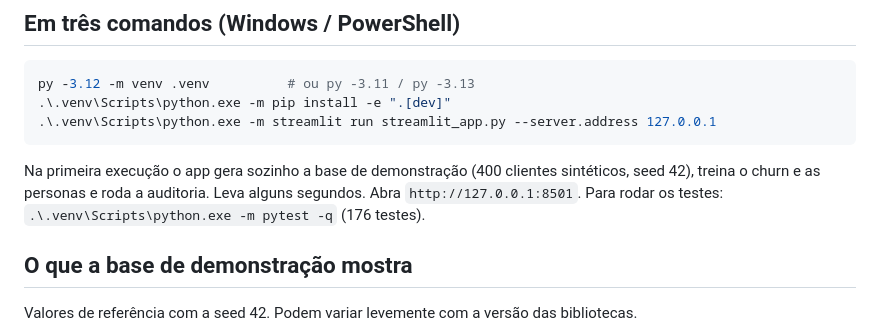
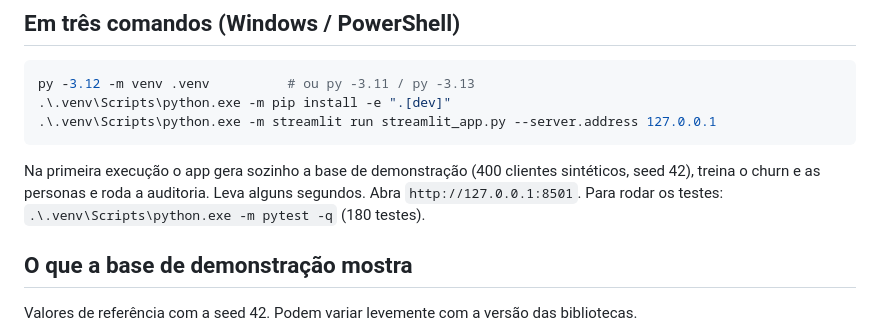
Before and after one commit to nathalialimaa/azul-crm, a Markdown page: README.md, the part around the change. GitHub-like rendering.

Commit message:
docs: atualiza contagem de testes e registra o contrato do Ollama

````diff
--- a/README.md
+++ b/README.md
@@ -14,7 +14,7 @@ py -3.12 -m venv .venv          # ou py -3.11 / py -3.13
 .\.venv\Scripts\python.exe -m streamlit run streamlit_app.py --server.address 127.0.0.1
 ```
 
-Na primeira execução o app gera sozinho a base de demonstração (400 clientes sintéticos, seed 42), treina o churn e as personas e roda a auditoria. Leva alguns segundos. Abra `http://127.0.0.1:8501`. Para rodar os testes: `.\.venv\Scripts\python.exe -m pytest -q` (176 testes).
+Na primeira execução o app gera sozinho a base de demonstração (400 clientes sintéticos, seed 42), treina o churn e as personas e roda a auditoria. Leva alguns segundos. Abra `http://127.0.0.1:8501`. Para rodar os testes: `.\.venv\Scripts\python.exe -m pytest -q` (180 testes).
 
 ## O que a base de demonstração mostra
 
````
Also changed, not shown: docs/VALIDACAO.md (+2 -1 lines).
